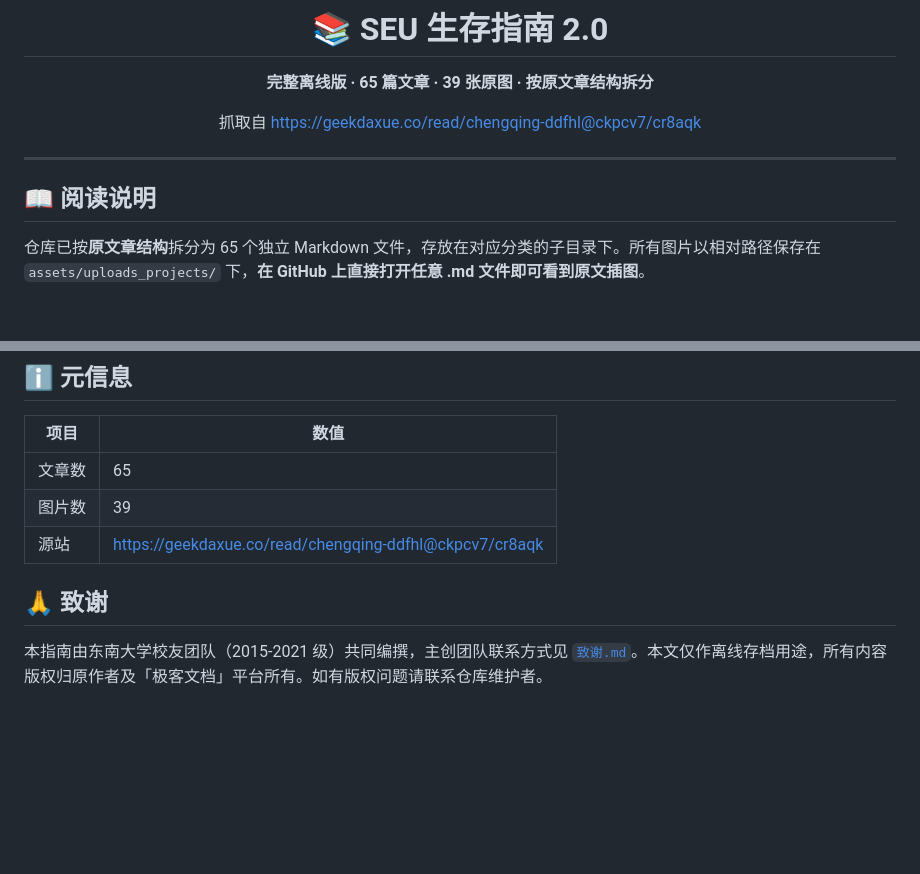
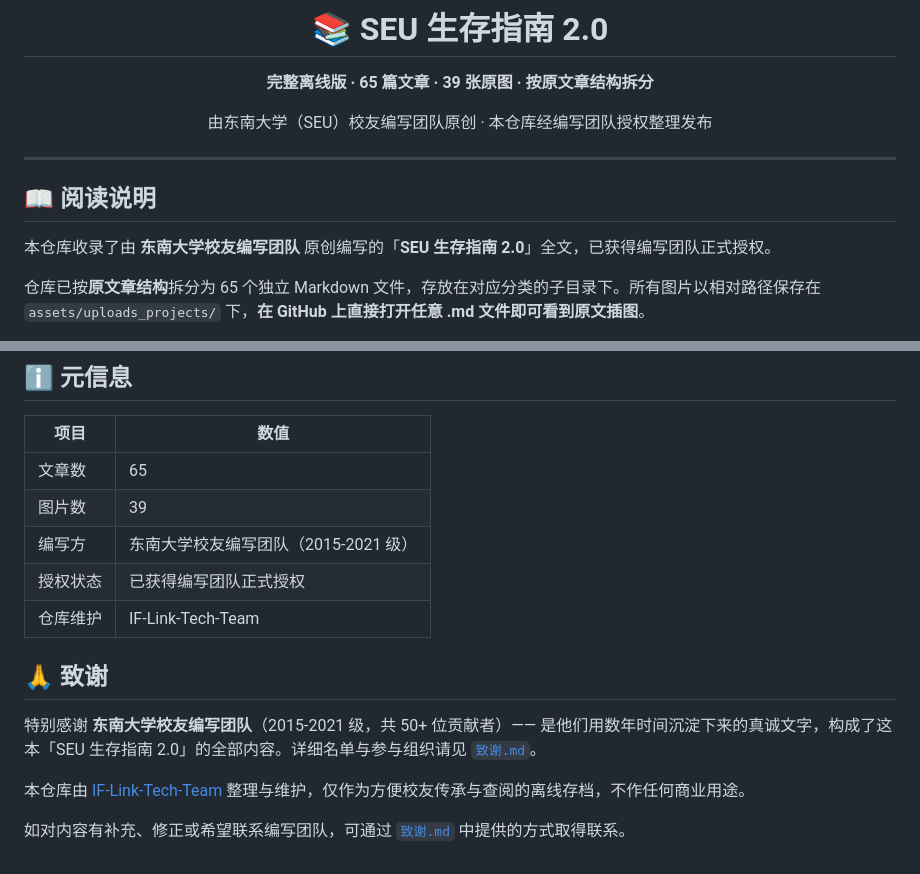
Before and after one commit to IF-Link-Tech-Team/seu-survival-guide-2.0, a Markdown page: README.md, 2 parts joined by grey strips. Rendered like a GitHub page; blank space fills up the shorter version.

Commit message:
docs: 重写 README，去除第三方平台引用，归属东南大学编写团队原创

```diff
--- a/README.md
+++ b/README.md
@@ -4,13 +4,15 @@
 
 **完整离线版 · 65 篇文章 · 39 张原图 · 按原文章结构拆分**
 
-抓取自 <https://geekdaxue.co/read/chengqing-ddfhl@ckpcv7/cr8aqk>
+由东南大学（SEU）校友编写团队原创 · 本仓库经编写团队授权整理发布
 
 </div>
 
 ---
 
 ## 📖 阅读说明
+
+本仓库收录了由 **东南大学校友编写团队** 原创编写的「**SEU 生存指南 2.0**」全文，已获得编写团队正式授权。
 
 仓库已按**原文章结构**拆分为 65 个独立 Markdown 文件，存放在对应分类的子目录下。所有图片以相对路径保存在 `assets/uploads_projects/` 下，**在 GitHub 上直接打开任意 .md 文件即可看到原文插图**。
 
@@ -204,8 +206,14 @@ seu-survival-guide-2.0/
 |---|---|
 | 文章数 | 65 |
 | 图片数 | 39 |
-| 源站 | <https://geekdaxue.co/read/chengqing-ddfhl@ckpcv7/cr8aqk> |
+| 编写方 | 东南大学校友编写团队（2015-2021 级） |
+| 授权状态 | 已获得编写团队正式授权 |
+| 仓库维护 | IF-Link-Tech-Team |
 
 ## 🙏 致谢
 
-本指南由东南大学校友团队（2015-2021 级）共同编撰，主创团队联系方式见 [`致谢.md`](致谢.md)。本文仅作离线存档用途，所有内容版权归原作者及「极客文档」平台所有。如有版权问题请联系仓库维护者。
+特别感谢 **东南大学校友编写团队**（2015-2021 级，共 50+ 位贡献者）—— 是他们用数年时间沉淀下来的真诚文字，构成了这本「SEU 生存指南 2.0」的全部内容。详细名单与参与组织请见 [`致谢.md`](致谢.md)。
+
+本仓库由 [IF-Link-Tech-Team](https://github.com/IF-Link-Tech-Team) 整理与维护，仅作为方便校友传承与查阅的离线存档，不作任何商业用途。
+
+如对内容有补充、修正或希望联系编写团队，可通过 [`致谢.md`](致谢.md) 中提供的方式取得联系。
```
